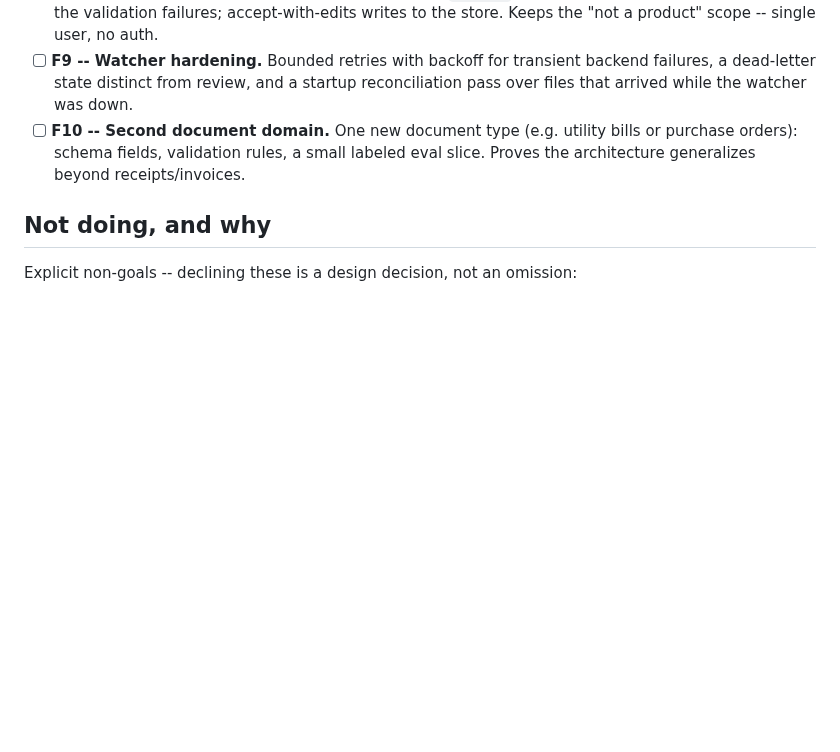
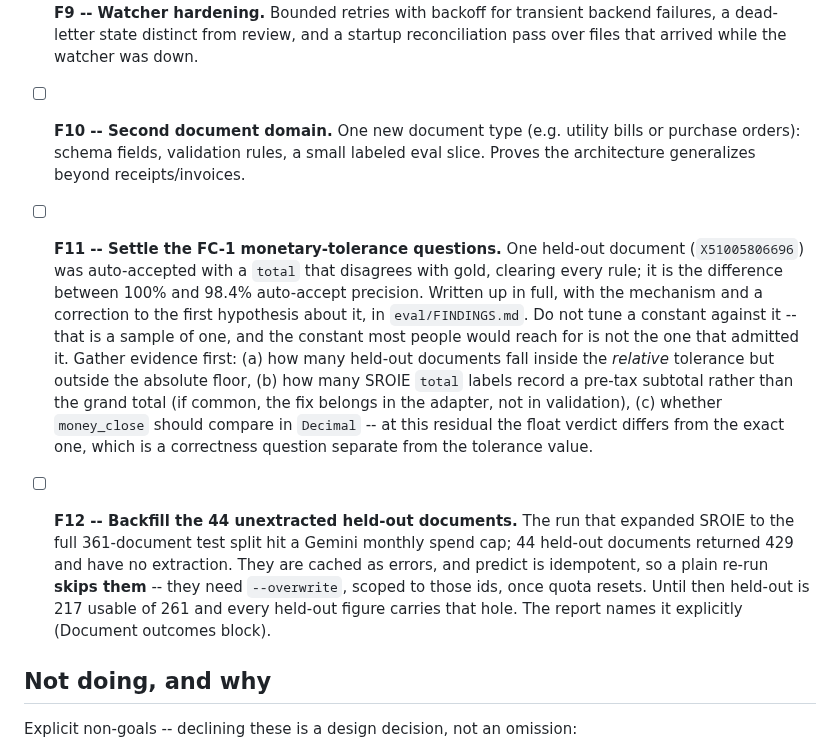
Before and after one commit to kenzychew/DocExtract, a Markdown page: PROGRESS_FUTURE.md, the part around the change. GitHub-like rendering; blank space fills up the shorter version.

```diff
--- a/PROGRESS_FUTURE.md
+++ b/PROGRESS_FUTURE.md
@@ -103,6 +103,28 @@ Pick by interest, not obligation.
   bills or purchase orders): schema fields, validation rules, a small labeled
   eval slice. Proves the architecture generalizes beyond receipts/invoices.
 
+- [ ] **F11 -- Settle the FC-1 monetary-tolerance questions.** One held-out
+  document (`X51005806696`) was auto-accepted with a `total` that disagrees
+  with gold, clearing every rule; it is the difference between 100% and 98.4%
+  auto-accept precision. Written up in full, with the mechanism and a
+  correction to the first hypothesis about it, in `eval/FINDINGS.md`. Do not
+  tune a constant against it -- that is a sample of one, and the constant most
+  people would reach for is not the one that admitted it. Gather evidence
+  first: (a) how many held-out documents fall inside the *relative* tolerance
+  but outside the absolute floor, (b) how many SROIE `total` labels record a
+  pre-tax subtotal rather than the grand total (if common, the fix belongs in
+  the adapter, not in validation), (c) whether `money_close` should compare in
+  `Decimal` -- at this residual the float verdict differs from the exact one,
+  which is a correctness question separate from the tolerance value.
+
+- [ ] **F12 -- Backfill the 44 unextracted held-out documents.** The run that
+  expanded SROIE to the full 361-document test split hit a Gemini monthly
+  spend cap; 44 held-out documents returned 429 and have no extraction. They
+  are cached as errors, and predict is idempotent, so a plain re-run **skips
+  them** -- they need `--overwrite`, scoped to those ids, once quota resets.
+  Until then held-out is 217 usable of 261 and every held-out figure carries
+  that hole. The report names it explicitly (Document outcomes block).
+
 ## Not doing, and why
 
 Explicit non-goals -- declining these is a design decision, not an omission:
```
Also changed, not shown: eval/FINDINGS.md (added, +134 -0 lines).
